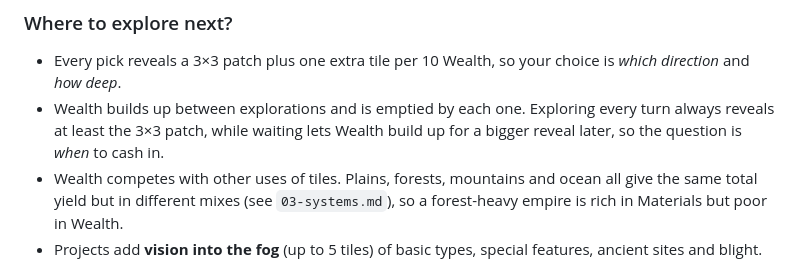
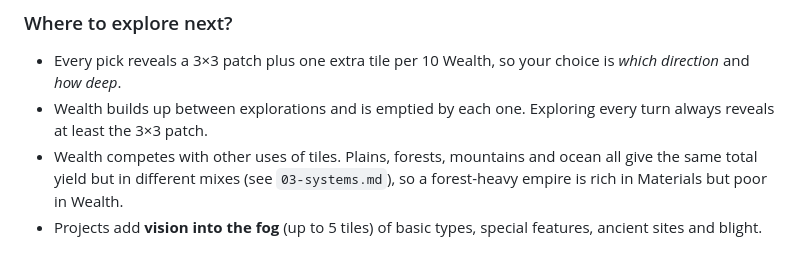
Before and after one commit to Daafmans/ChillVibes, a Markdown page: docs/02-core-loop.md, the part around the change. Rendered like a GitHub page.

```diff
--- a/docs/02-core-loop.md
+++ b/docs/02-core-loop.md
@@ -53,7 +53,7 @@
 
 ### Where to explore next?
 - Every pick reveals a 3×3 patch plus one extra tile per 10 Wealth, so your choice is *which direction* and *how deep*.
-- Wealth builds up between explorations and is emptied by each one. Exploring every turn always reveals at least the 3×3 patch, while waiting lets Wealth build up for a bigger reveal later, so the question is *when* to cash in.
+- Wealth builds up between explorations and is emptied by each one. Exploring every turn always reveals at least the 3×3 patch.
 - Wealth competes with other uses of tiles. Plains, forests, mountains and ocean all give the same total yield but in different mixes (see `03-systems.md`), so a forest-heavy empire is rich in Materials but poor in Wealth.
 - Projects add **vision into the fog** (up to 5 tiles) of basic types, special features, ancient sites and blight. Each one lets you plan your exploration instead of picking blind.
 
```
Also changed, not shown: TODO.md (added, +4 -0 lines).
